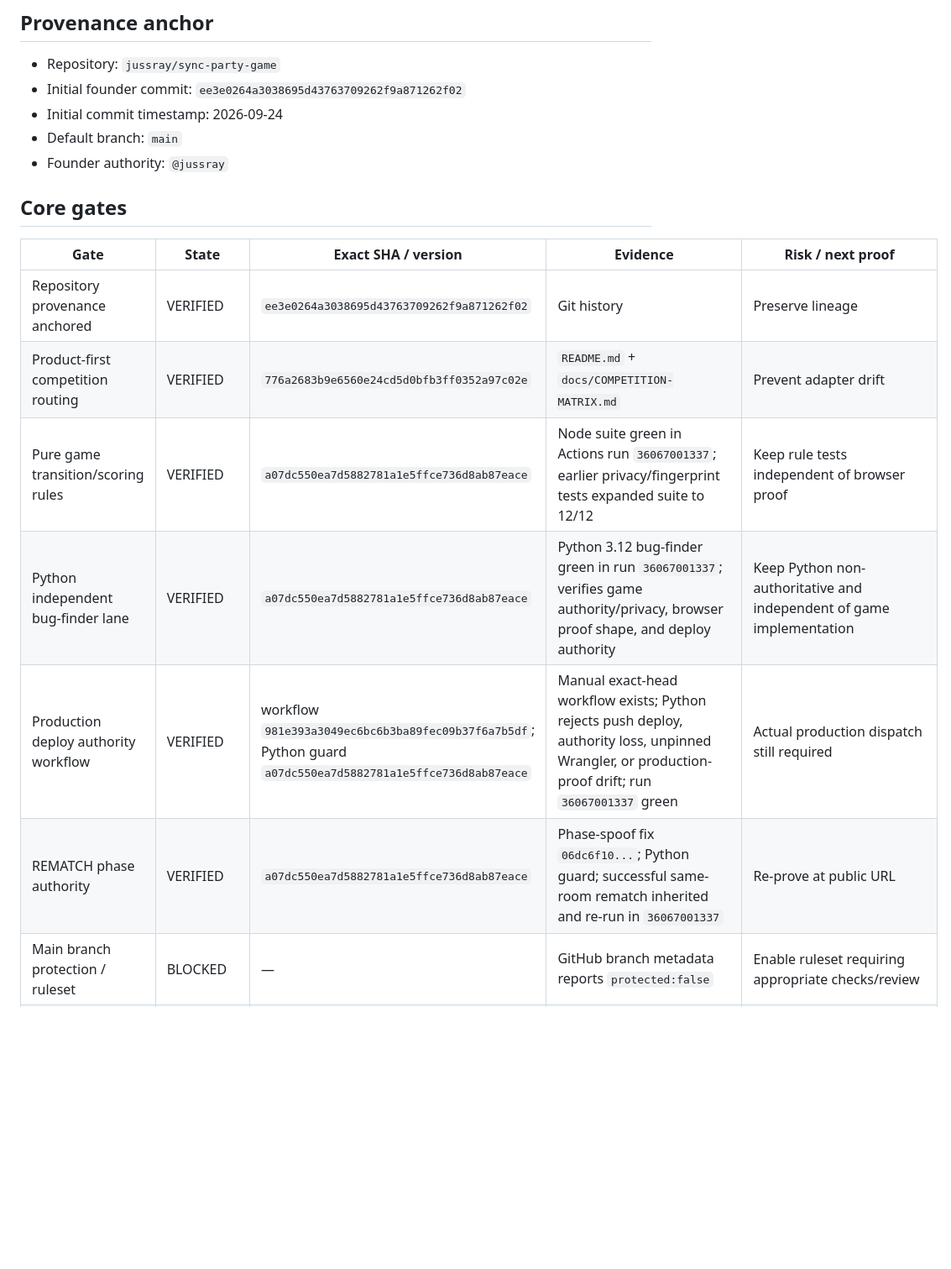
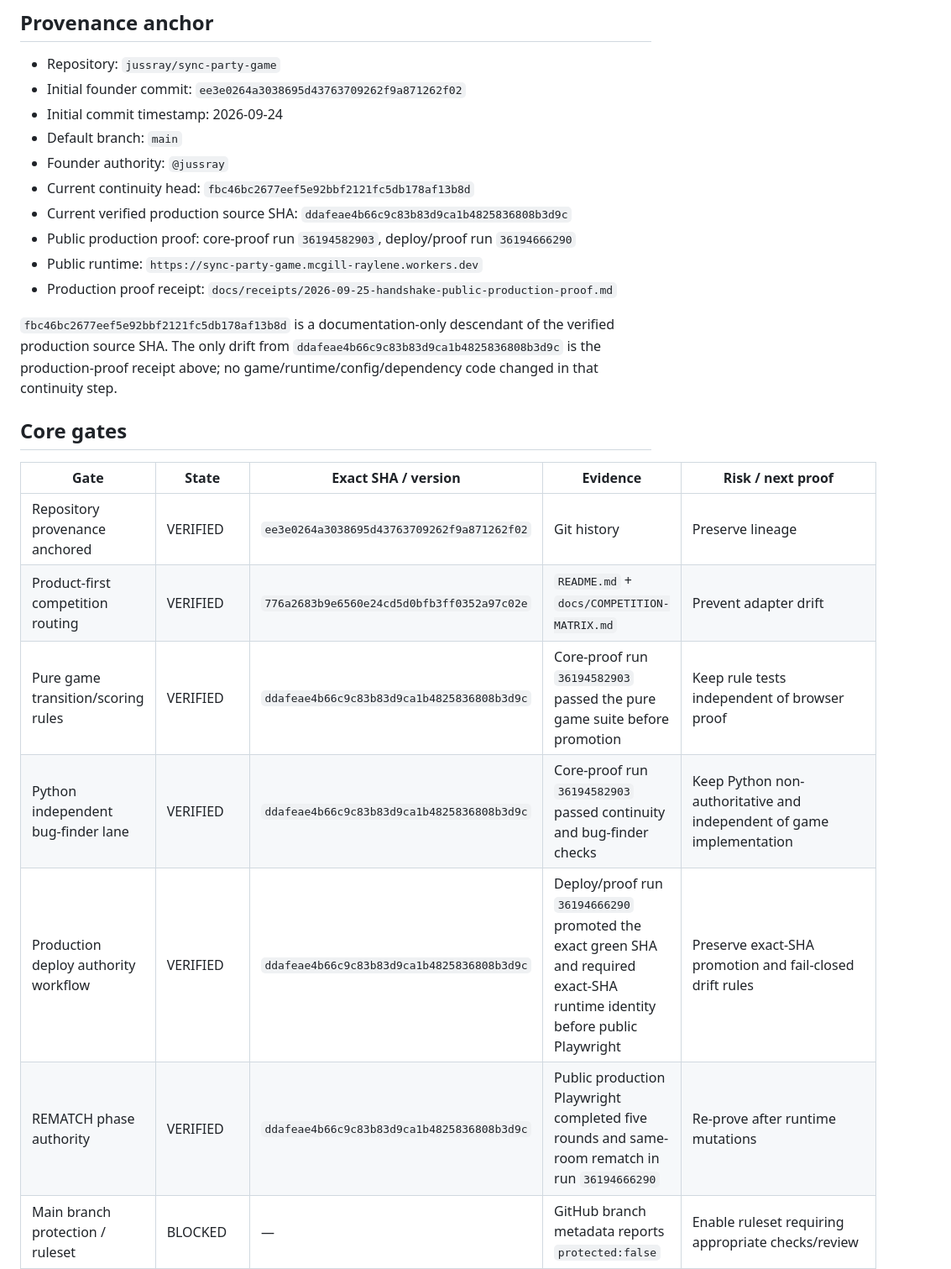
Before and after one commit to jussray/sync-party-game, a Markdown page: docs/PROOF-LEDGER.md, the part around one of its changes. Shown at 84% size. GitHub-like rendering; blank space fills up the shorter version.

```diff
--- a/docs/PROOF-LEDGER.md
+++ b/docs/PROOF-LEDGER.md
@@ -11,6 +11,13 @@ A `VERIFIED` row must contain evidence tied to an exact commit SHA or immutable
 - Initial commit timestamp: 2026-09-24
 - Default branch: `main`
 - Founder authority: `@jussray`
+- Current continuity head: `fbc46bc2677eef5e92bbf2121fc5db178af13b8d`
+- Current verified production source SHA: `ddafeae4b66c9c83b83d9ca1b4825836808b3d9c`
+- Public production proof: core-proof run `36194582903`, deploy/proof run `36194666290`
+- Public runtime: `https://sync-party-game.mcgill-raylene.workers.dev`
+- Production proof receipt: `docs/receipts/2026-09-25-handshake-public-production-proof.md`
+
+`fbc46bc2677eef5e92bbf2121fc5db178af13b8d` is a documentation-only descendant of the verified production source SHA. The only drift from `ddafeae4b66c9c83b83d9ca1b4825836808b3d9c` is the production-proof receipt above; no game/runtime/config/dependency code changed in that continuity step.
 
 ## Core gates
 
@@ -18,8 +25,8 @@ A `VERIFIED` row must contain evidence tied to an exact commit SHA or immutable
 |---|---|---|---|---|
 | Repository provenance anchored | VERIFIED | `ee3e0264a3038695d43763709262f9a871262f02` | Git history | Preserve lineage |
 | Product-first competition routing | VERIFIED | `776a2683b9e6560e24cd5d0bfb3ff0352a97c02e` | `README.md` + `docs/COMPETITION-MATRIX.md` | Prevent adapter drift |
-| Pure game transition/scoring rules | VERIFIED | `a07dc550ea7d5882781a1e5ffce736d8ab87eace` | Node suite green in Actions run `36067001337`; earlier privacy/fingerprint tests expanded suite to 12/12 | Keep rule tests independent of browser proof |
-| Python independent bug-finder lane | VERIFIED | `a07dc550ea7d5882781a1e5ffce736d8ab87eace` | Python 3.12 bug-finder green in run `36067001337`; verifies game authority/privacy, browser proof shape, and deploy authority | Keep Python non-authoritative and independent of game implementation |
-| Production deploy authority workflow | VERIFIED | workflow `981e393a3049ec6bc6b3ba89fec09b37f6a7b5df`; Python guard `a07dc550ea7d5882781a1e5ffce736d8ab87eace` | Manual exact-head workflow exists; Python rejects push deploy, authority loss, unpinned Wrangler, or production-proof drift; run `36067001337` green | Actual production dispatch still required |
-| REMATCH phase authority | VERIFIED | `a07dc550ea7d5882781a1e5ffce736d8ab87eace` | Phase-spoof fix `06dc6f10...`; Python guard; successful same-room rematch inherited and re-run in `36067001337` | Re-prove at public URL |
+| Pure game transition/scoring rules | VERIFIED | `ddafeae4b66c9c83b83d9ca1b4825836808b3d9c` | Core-proof run `36194582903` passed the pure game suite before promotion | Keep rule tests independent of browser proof |
+| Python independent bug-finder lane | VERIFIED | `ddafeae4b66c9c83b83d9ca1b4825836808b3d9c` | Core-proof run `36194582903` passed continuity and bug-finder checks | Keep Python non-authoritative and independent of game implementation |
+| Production deploy authority workflow | VERIFIED | `ddafeae4b66c9c83b83d9ca1b4825836808b3d9c` | Deploy/proof run `36194666290` promoted the exact green SHA and required exact-SHA runtime identity before public Playwright | Preserve exact-SHA promotion and fail-closed drift rules |
+| REMATCH phase authority | VERIFIED | `ddafeae4b66c9c83b83d9ca1b4825836808b3d9c` | Public production Playwright completed five rounds and same-room rematch in run `36194666290` | Re-prove after runtime mutations |
 | Main branch protection / ruleset | BLOCKED | — | GitHub branch metadata reports `protected:false` | Enable ruleset requiring appropriate checks/review |
```
Also changed, not shown: other parts of docs/PROOF-LEDGER.md (+30 -25 lines).
